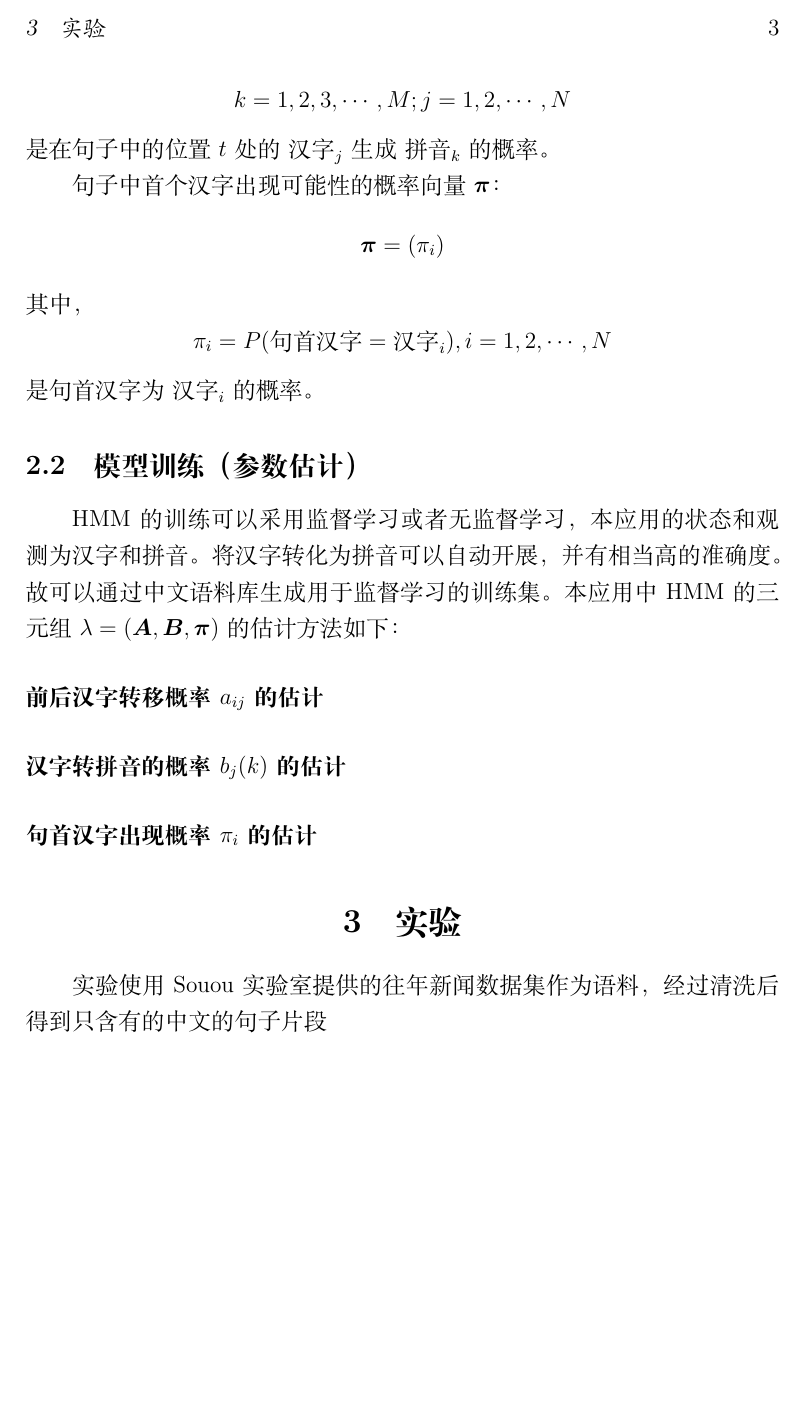
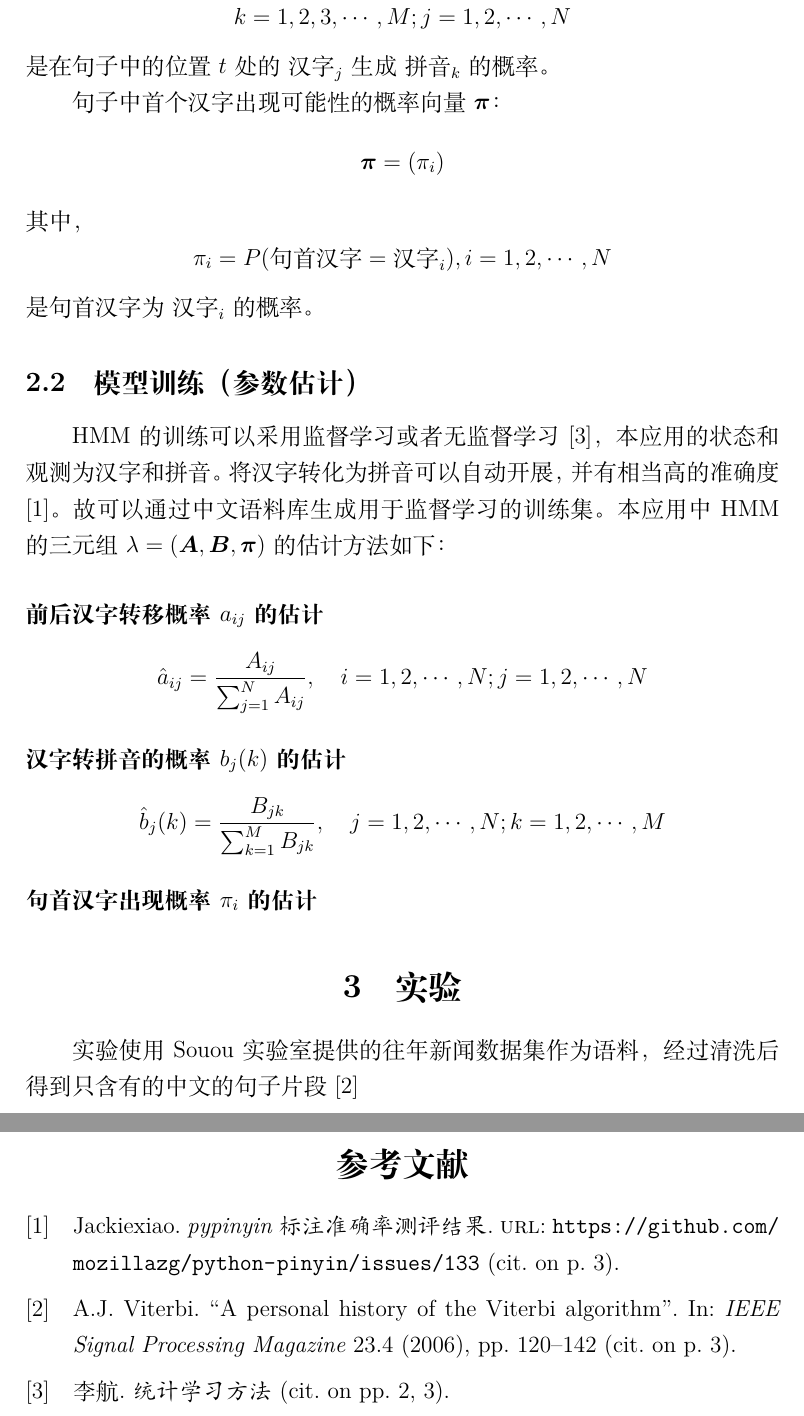
Before and after one commit to eeyrw/HMM-for-PinyinIME, a LaTeX document (Study of Application of HMM in PinyinIME.tex, which reads ref.bib): part of page 3 of 3 before the commit and two parts of pages 3 and 4 of 4 after it, the two joined at a grey line, cut at the place of the change, the shorter picture padded with empty space. Compiled offline with XeLaTeX.

Commit message:
Modifying.

```diff
--- a/Study of Application of HMM in PinyinIME.tex
+++ b/Study of Application of HMM in PinyinIME.tex
@@ -5,6 +5,10 @@
 \usepackage{amssymb}
 \usepackage{graphicx}
 \usepackage{bm}
+\usepackage[backend=biber,backref=true%nature,% citestyle=gb7714−2015,backref=true%
+]{biblatex}
+%参考文献数据源加载
+\addbibresource[location=local]{ref.bib}
 %\usepackage[left=3.0cm, right=3.0cm, top=3.5cm, bottom=2.70cm]{geometry}
 \title{隐马尔科夫模型 \\
 	在拼音输入法中的应用研究}
@@ -49,16 +53,16 @@ HMM描述了一个隐藏的马尔科夫链生成不可观测的状态随机序
 \[ \pi_i=P(\mbox{句首汉字}=\mbox{汉字}_i), i=1,2,\cdots,N \]
 是句首汉字为$\mbox{汉字}_i$的概率。
 \subsection{模型训练（参数估计）}
-HMM的训练可以采用监督学习或者无监督学习，本应用的状态和观测为汉字和拼音。将汉字转化为拼音可以自动开展，并有相当高的准确度。故可以通过中文语料库生成用于监督学习的训练集。
+HMM的训练可以采用监督学习或者无监督学习\cite{李航统计学习}，本应用的状态和观测为汉字和拼音。将汉字转化为拼音可以自动开展，并有相当高的准确度\cite{accuracy-of-auto-pinyin}。故可以通过中文语料库生成用于监督学习的训练集。
 本应用中HMM的三元组$ \lambda=(\bm{A},\bm{B},\bm{\pi}) $的估计方法如下：
 \paragraph{前后汉字转移概率$a_{ij}$的估计}
-
+\[ \hat{a}_{i j}=\frac{A_{ij}}{\sum_{j=1}^{N} A_{i j}}, \quad i=1,2, \cdots, N ; j=1,2, \cdots, N \]
 \paragraph{汉字转拼音的概率$b_j(k)$的估计}
-
+\[ \hat{b}_{j}(k)=\frac{B_{j k}}{\sum_{k=1}^{M} B_{j k}}, \quad j=1,2, \cdots, N ; k=1,2, \cdots, M \]
 \paragraph{句首汉字出现概率$\pi_i$的估计}
 
 
 \section{实验}
-实验使用Souou实验室提供的往年新闻数据集作为语料，经过清洗后得到只含有的中文的句子片段
-
+实验使用Souou实验室提供的往年新闻数据集作为语料，经过清洗后得到只含有的中文的句子片段\cite{viterbi2006a}
+\printbibliography[heading=bibliography,title=参考文献]
 \end{document}
--- a/ref.bib
+++ b/ref.bib
@@ -4,3 +4,19 @@
 	date = {6 Jul 2018},
 	url = {https://github.com/mozillazg/python-pinyin/issues/133},
 }
+
+
+@book{李航统计学习,
+	author = {李航},
+	title = {统计学习方法},
+	date = {2012年3月},
+}
+@article{viterbi2006a,
+	title="A personal history of the Viterbi algorithm",
+	author="A.J. {Viterbi}",
+	journal="IEEE Signal Processing Magazine",
+	volume="23",
+	number="4",
+	pages="120--142",
+	year="2006"
+}
```
Also changed, not shown: Study of Application of HMM in PinyinIME.tex (2 more changed lines), ref.bib (2 more changed lines).
